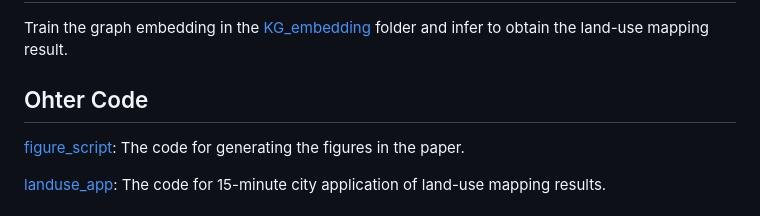
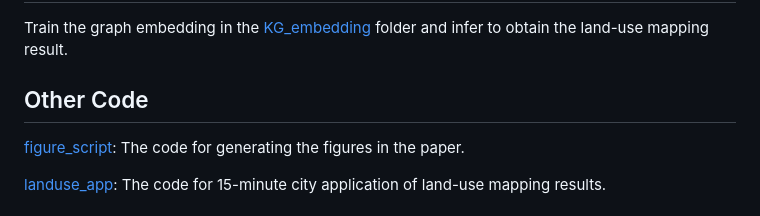
Before and after one commit to vvangfaye/mKGR, a Markdown page: README.md, the part around the change. GitHub-like rendering.

```diff
--- a/README.md
+++ b/README.md
@@ -30,7 +30,7 @@ Option 2：Construct the graph in the [KG_construction](./KG_construction/) fold
 Train the graph embedding in the [KG_embedding](./KG_embedding/) folder and infer to obtain the land-use mapping result.
 
 
-## Ohter Code
+## Other Code
 
  [figure_script](./figure_script/): The code for generating the figures in the paper.
 
```
